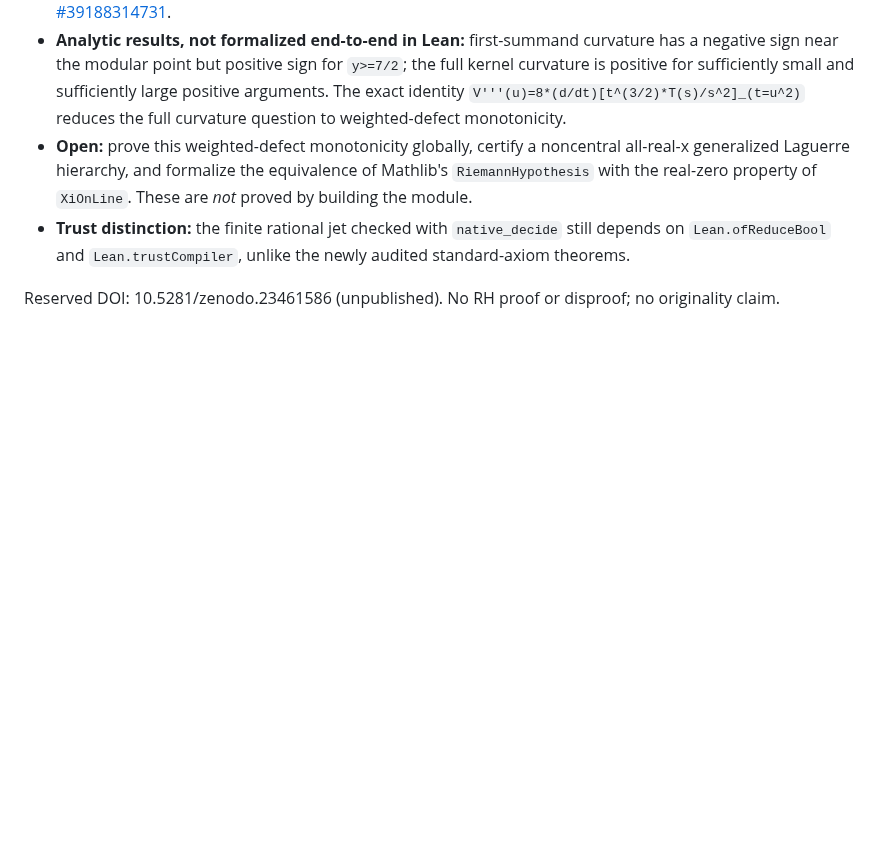
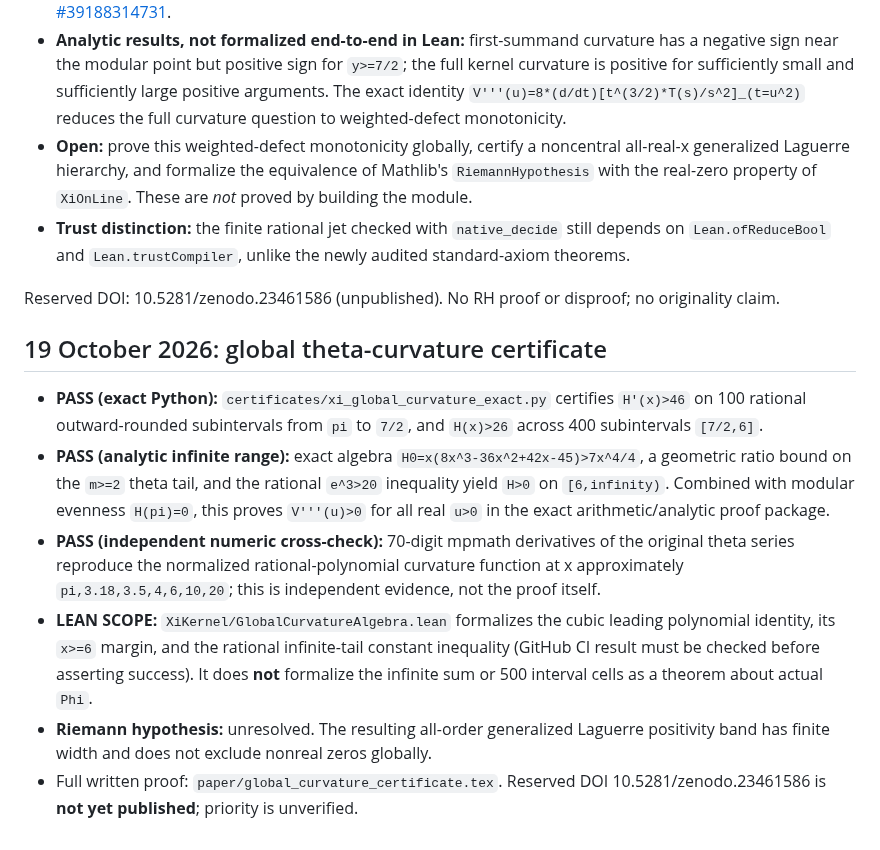
Before and after one commit to tonynewton79-web/RiemannHypothesis, a Markdown page: RESULTS.md, the part around the change. Rendered like a GitHub page; blank space fills up the shorter version.

Commit message:
Document globally certified Xi theta curvature, exact reproducibility and RH/Lean boundaries

```diff
--- a/RESULTS.md
+++ b/RESULTS.md
@@ -36,3 +36,12 @@
 - **Trust distinction:** the finite rational jet checked with `native_decide` still depends on `Lean.ofReduceBool` and `Lean.trustCompiler`, unlike the newly audited standard-axiom theorems.
 
 Reserved DOI: 10.5281/zenodo.23461586 (unpublished). No RH proof or disproof; no originality claim.
+
+## 19 October 2026: global theta-curvature certificate
+
+- **PASS (exact Python):** `certificates/xi_global_curvature_exact.py` certifies `H'(x)>46` on 100 rational outward-rounded subintervals from `pi` to `7/2`, and `H(x)>26` across 400 subintervals `[7/2,6]`.
+- **PASS (analytic infinite range):** exact algebra `H0=x(8x^3-36x^2+42x-45)>7x^4/4`, a geometric ratio bound on the `m>=2` theta tail, and the rational `e^3>20` inequality yield `H>0` on `[6,infinity)`. Combined with modular evenness `H(pi)=0`, this proves `V'''(u)>0` for all real `u>0` in the exact arithmetic/analytic proof package.
+- **PASS (independent numeric cross-check):** 70-digit mpmath derivatives of the original theta series reproduce the normalized rational-polynomial curvature function at x approximately `pi,3.18,3.5,4,6,10,20`; this is independent evidence, not the proof itself.
+- **LEAN SCOPE:** `XiKernel/GlobalCurvatureAlgebra.lean` formalizes the cubic leading polynomial identity, its `x>=6` margin, and the rational infinite-tail constant inequality (GitHub CI result must be checked before asserting success). It does **not** formalize the infinite sum or 500 interval cells as a theorem about actual `Phi`.
+- **Riemann hypothesis:** unresolved. The resulting all-order generalized Laguerre positivity band has finite width and does not exclude nonreal zeros globally.
+- Full written proof: `paper/global_curvature_certificate.tex`. Reserved DOI 10.5281/zenodo.23461586 is **not yet published**; priority is unverified.
```
